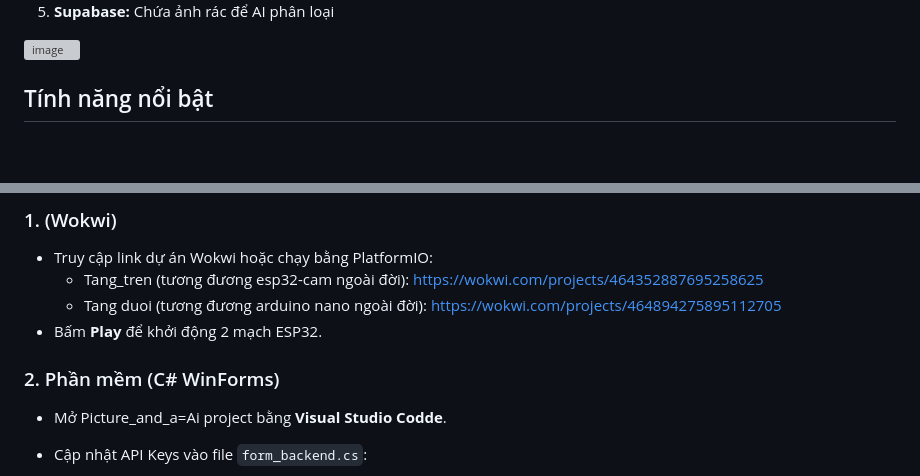
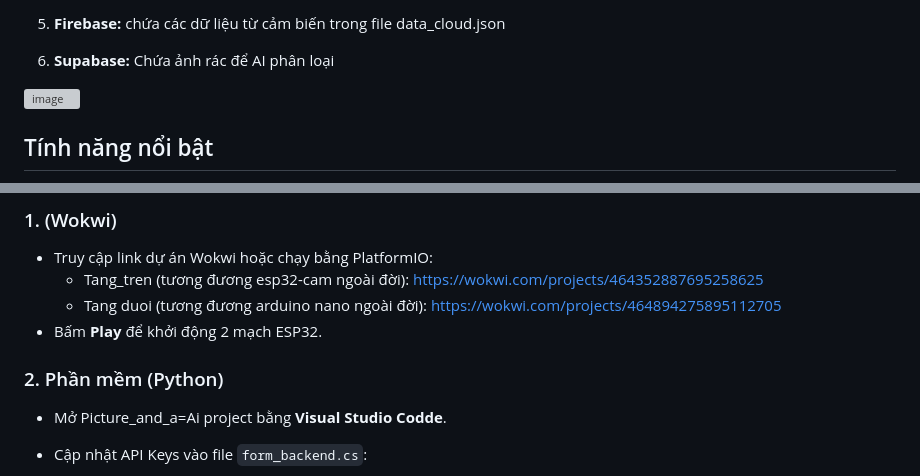
Before and after one commit to thinguyen135/iot-smart-trash, a Markdown page: README.md, 2 parts joined by grey strips. Drawn GitHub-style; blank space fills up the shorter version; grey boxes are pictures that could not be loaded.

Commit message:
Revise README for ESP32 and Python project details
Updated descriptions for ESP32 and Python components, added web display section, and corrected image links.

```diff
--- a/README.md
+++ b/README.md
@@ -27,7 +26,9 @@ Về mặt giao thức mạng tầng dưới, hai con ESP32 đang giao tiếp v
 
-5. **Supabase:** Chứa ảnh rác để AI phân loại
+5. **Firebase:** chứa các dữ liệu từ cảm biến
+trong file data_cloud.json
+
+6. **Supabase:** Chứa ảnh rác để AI phân loại
 <img width="1920" height="1080" alt="image" src="https://github.com/user-attachments/assets/a2adf7c8-254b-4bb1-b462-646f9dd947ea" />
-
 
 
 
@@ -51,7 +52,8 @@ Về mặt giao thức mạng tầng dưới, hai con ESP32 đang giao tiếp v
     - Tang duoi (tương đương arduino nano ngoài đời): https://wokwi.com/projects/464894275895112705
 * Bấm **Play** để khởi động 2 mạch ESP32.
 
-### 2. Phần mềm (C# WinForms)
+
+### 2. Phần mềm (Python)
 * Mở Picture_and_a=Ai project bằng **Visual Studio Codde**.
 * Cập nhật API Keys vào file `form_backend.cs`:
 
```
Also changed, not shown: other parts of README.md (+20 -8 lines).
